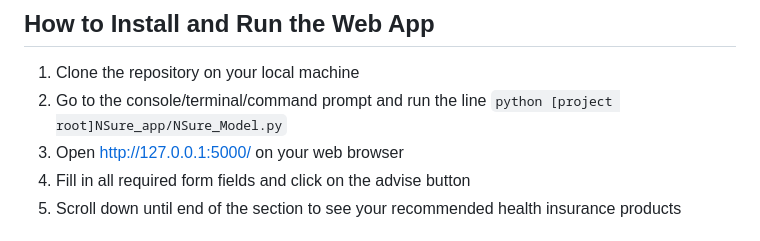
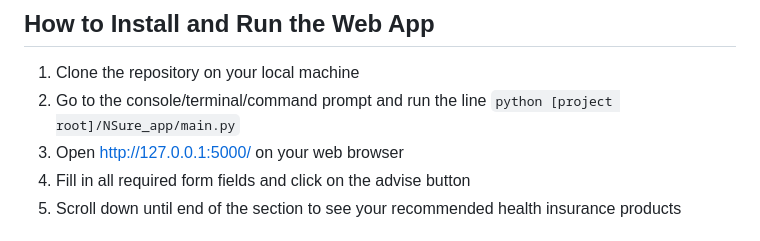
Before and after one commit to grygoryshyn/NSure, a Markdown page: README.md, the part around the change. Rendered like a GitHub page.

````diff
--- a/README.md
+++ b/README.md
@@ -26,7 +26,7 @@ Whilst *home.html* provides the content and structure for the website, this file
 ## How to Install and Run the Web App
 
 1) Clone the repository on your local machine
-2) Go to the console/terminal/command prompt and run the line ```python [project root]NSure_app/NSure_Model.py```
+2) Go to the console/terminal/command prompt and run the line ```python [project root]/NSure_app/main.py```
 3) Open http://127.0.0.1:5000/ on your web browser
 4) Fill in all required form fields and click on the advise button
 5) Scroll down until end of the section to see your recommended health insurance products
````
